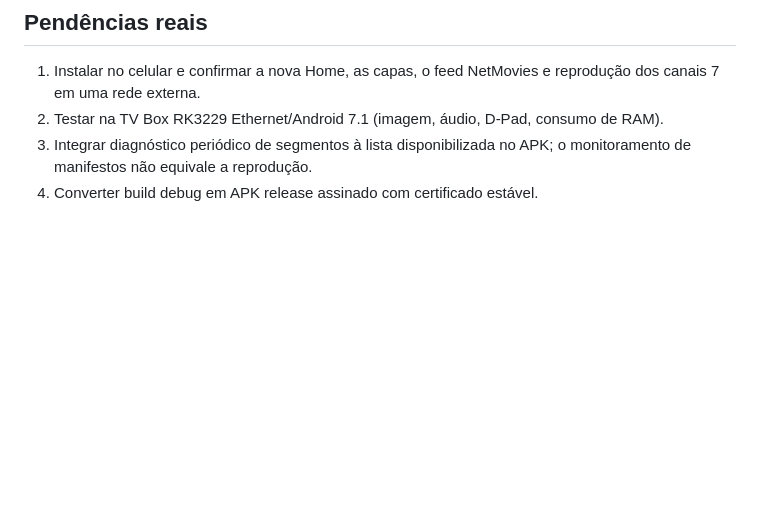
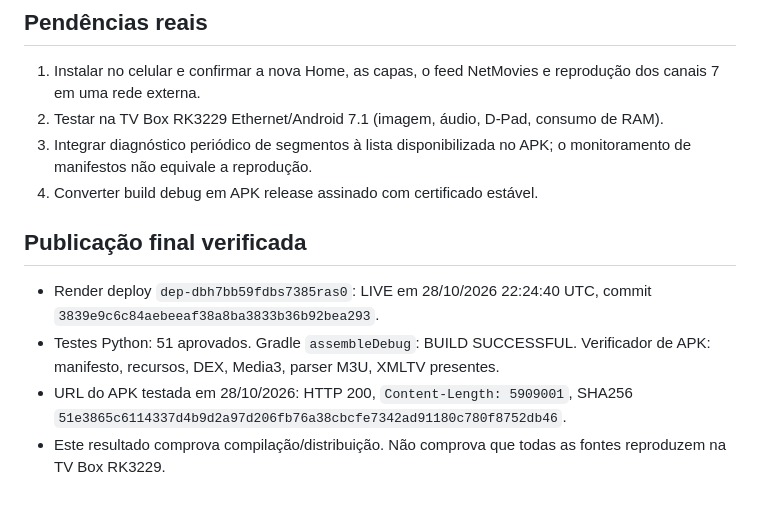
Before and after one commit to rhashiki/Vortex-TV, a Markdown page: docs/BUILD29.md, the part around the change. Drawn GitHub-style; blank space fills up the shorter version.

Commit message:
Docs: confirm Build 29 APK live, size, SHA256 and 51 passing tests

```diff
--- a/docs/BUILD29.md
+++ b/docs/BUILD29.md
@@ -50,3 +50,9 @@ Auditados 53 YouTube IDs via i.ytimg.com HEAD: 50 HTTP 200 e 3 HTTP 404 (O Dia d
 2. Testar na TV Box RK3229 Ethernet/Android 7.1 (imagem, áudio, D-Pad, consumo de RAM).
 3. Integrar diagnóstico periódico de segmentos à lista disponibilizada no APK; o monitoramento de manifestos não equivale a reprodução.
 4. Converter build debug em APK release assinado com certificado estável.
+
+## Publicação final verificada
+- Render deploy `dep-dbh7bb59fdbs7385ras0`: LIVE em 28/10/2026 22:24:40 UTC, commit `3839e9c6c84aebeeaf38a8ba3833b36b92bea293`.
+- Testes Python: 51 aprovados. Gradle `assembleDebug`: BUILD SUCCESSFUL. Verificador de APK: manifesto, recursos, DEX, Media3, parser M3U, XMLTV presentes.
+- URL do APK testada em 28/10/2026: HTTP 200, `Content-Length: 5909001`, SHA256 `51e3865c6114337d4b9d2a97d206fb76a38cbcfe7342ad91180c780f8752db46`.
+- Este resultado comprova compilação/distribuição. Não comprova que todas as fontes reproduzem na TV Box RK3229.
```
